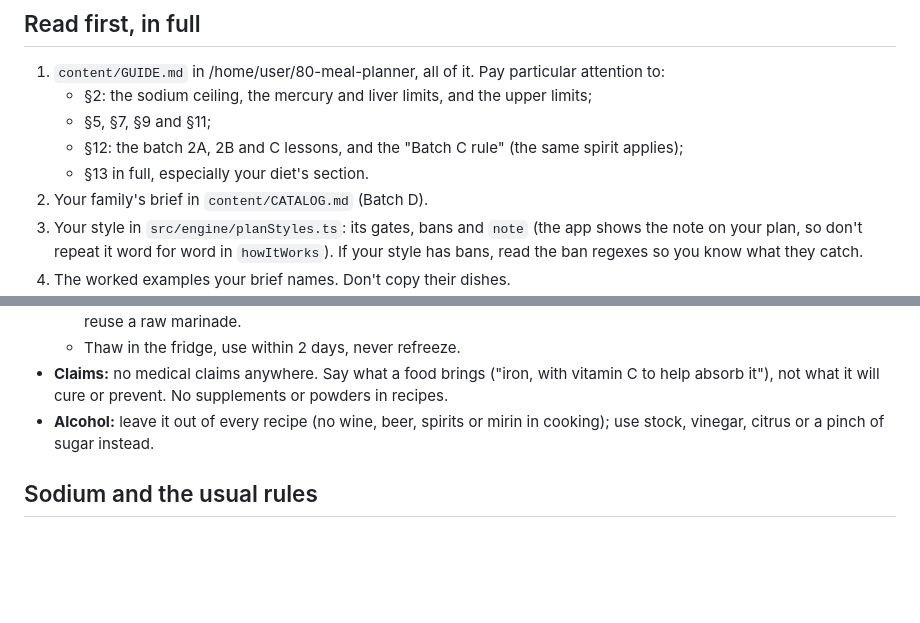
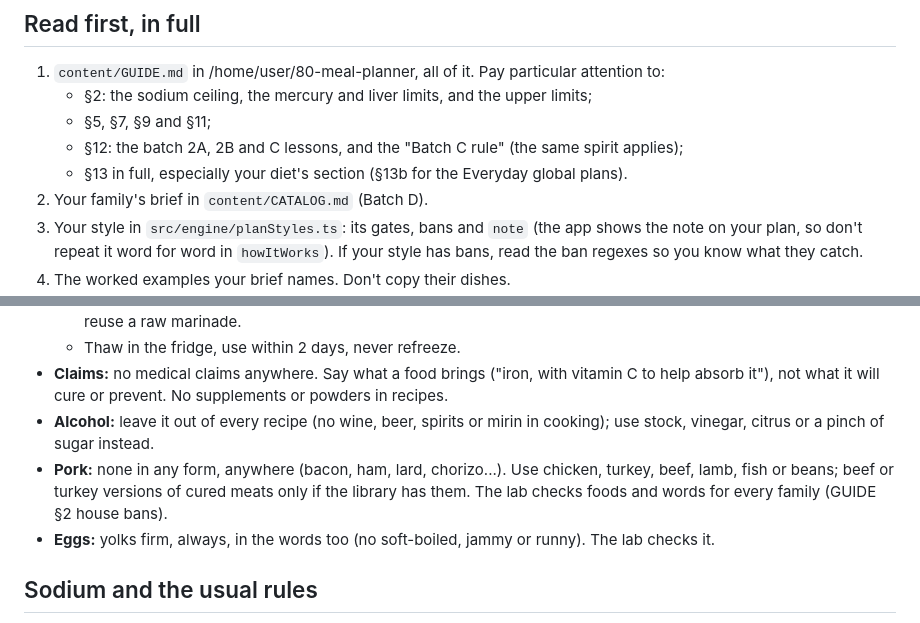
Before and after one commit to Firasmaraby/80-Meal-Planner, a Markdown page: content/briefs/writer-common.md, 2 parts joined by grey strips. GitHub-like rendering; blank space fills up the shorter version.

```diff
--- a/content/briefs/writer-common.md
+++ b/content/briefs/writer-common.md
@@ -7,7 +7,7 @@
    - §2: the sodium ceiling, the mercury and liver limits, and the upper limits;
    - §5, §7, §9 and §11;
    - §12: the batch 2A, 2B and C lessons, and the "Batch C rule" (the same spirit applies);
-   - §13 in full, especially your diet's section.
+   - §13 in full, especially your diet's section (§13b for the Everyday global plans).
 2. Your family's brief in `content/CATALOG.md` (Batch D).
 3. Your style in `src/engine/planStyles.ts`: its gates, bans and `note` (the app shows the note on your plan, so don't repeat it word for word in `howItWorks`). If your style has bans, read the ban regexes so you know what they catch.
 4. The worked examples your brief names. Don't copy their dishes.
@@ -21,6 +21,8 @@
   - Thaw in the fridge, use within 2 days, never refreeze.
 - **Claims:** no medical claims anywhere. Say what a food brings ("iron, with vitamin C to help absorb it"), not what it will cure or prevent. No supplements or powders in recipes.
 - **Alcohol:** leave it out of every recipe (no wine, beer, spirits or mirin in cooking); use stock, vinegar, citrus or a pinch of sugar instead.
+- **Pork:** none in any form, anywhere (bacon, ham, lard, chorizo...). Use chicken, turkey, beef, lamb, fish or beans; beef or turkey versions of cured meats only if the library has them. The lab checks foods and words for every family (GUIDE §2 house bans).
+- **Eggs:** yolks firm, always, in the words too (no soft-boiled, jammy or runny). The lab checks it.
 
 ## Sodium and the usual rules
 - **Write under the sodium ceiling from the start:**
```
Also changed, not shown: content/GUIDE.md (+33 -0 lines).
